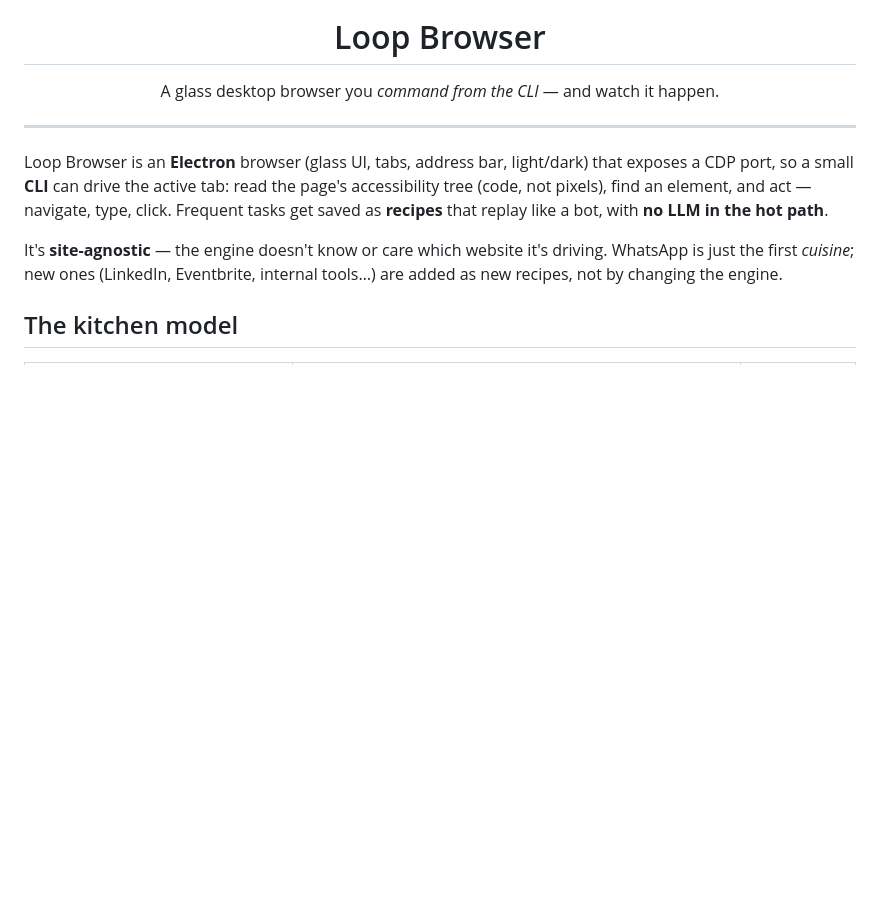
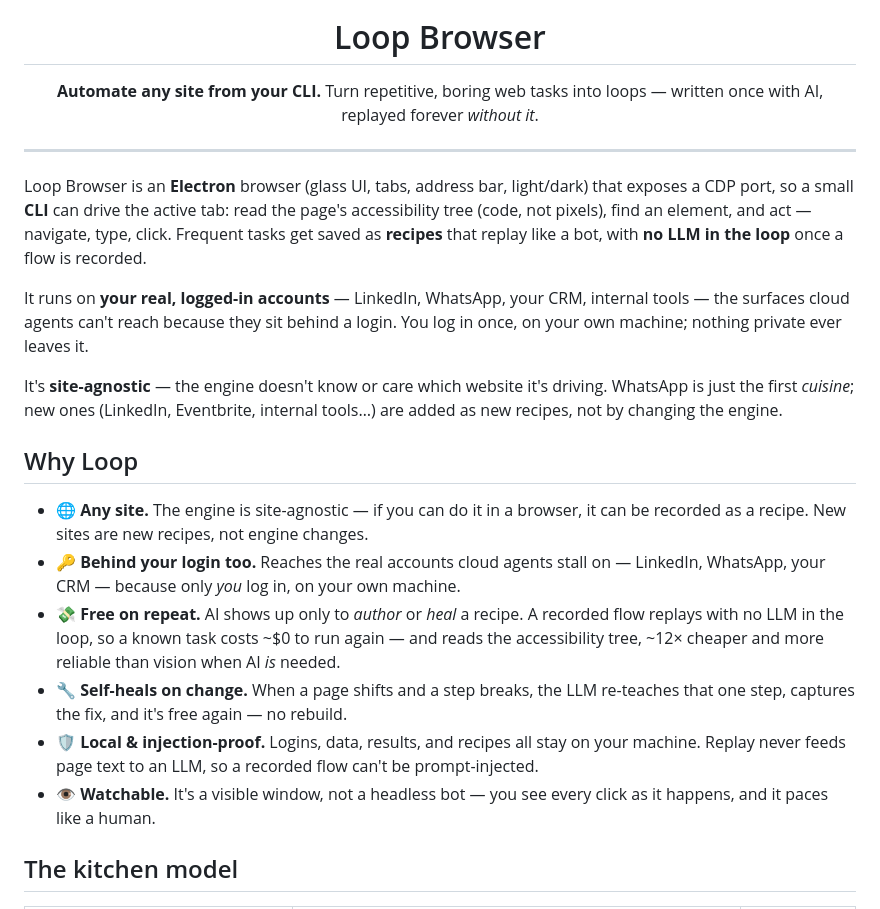
Before and after one commit to mytablon-app/loop-browser, a Markdown page: README.md, the part around the change. Rendered like a GitHub page; blank space fills up the shorter version.

Commit message:
README: rewrite to current positioning — any-site + behind-your-login co-headlines, free-on-repeat economics, self-heal, injection-proof
Co-Authored-By: Claude Opus 4.8 (1M context) <noreply@anthropic.com>

```diff
--- a/README.md
+++ b/README.md
@@ -1,13 +1,24 @@
 <!-- Loop Browser -->
 <p align="center"><img src="assets/loop-icon.svg" width="96" alt="Loop Browser"></p>
 <h1 align="center">Loop Browser</h1>
-<p align="center">A glass desktop browser you <em>command from the CLI</em> — and watch it happen.</p>
+<p align="center"><strong>Automate any site from your CLI.</strong> Turn repetitive, boring web tasks into loops — written once with AI, replayed forever <em>without it</em>.</p>
 
 ---
 
-Loop Browser is an **Electron** browser (glass UI, tabs, address bar, light/dark) that exposes a CDP port, so a small **CLI** can drive the active tab: read the page's accessibility tree (code, not pixels), find an element, and act — navigate, type, click. Frequent tasks get saved as **recipes** that replay like a bot, with **no LLM in the hot path**.
+Loop Browser is an **Electron** browser (glass UI, tabs, address bar, light/dark) that exposes a CDP port, so a small **CLI** can drive the active tab: read the page's accessibility tree (code, not pixels), find an element, and act — navigate, type, click. Frequent tasks get saved as **recipes** that replay like a bot, with **no LLM in the loop** once a flow is recorded.
+
+It runs on **your real, logged-in accounts** — LinkedIn, WhatsApp, your CRM, internal tools — the surfaces cloud agents can't reach because they sit behind a login. You log in once, on your own machine; nothing private ever leaves it.
 
 It's **site-agnostic** — the engine doesn't know or care which website it's driving. WhatsApp is just the first *cuisine*; new ones (LinkedIn, Eventbrite, internal tools…) are added as new recipes, not by changing the engine.
+
+## Why Loop
+
+- **🌐 Any site.** The engine is site-agnostic — if you can do it in a browser, it can be recorded as a recipe. New sites are new recipes, not engine changes.
+- **🔑 Behind your login too.** Reaches the real accounts cloud agents stall on — LinkedIn, WhatsApp, your CRM — because only *you* log in, on your own machine.
+- **💸 Free on repeat.** AI shows up only to *author* or *heal* a recipe. A recorded flow replays with no LLM in the loop, so a known task costs ~$0 to run again — and reads the accessibility tree, ~12× cheaper and more reliable than vision when AI *is* needed.
+- **🔧 Self-heals on change.** When a page shifts and a step breaks, the LLM re-teaches that one step, captures the fix, and it's free again — no rebuild.
+- **🛡️ Local & injection-proof.** Logins, data, results, and recipes all stay on your machine. Replay never feeds page text to an LLM, so a recorded flow can't be prompt-injected.
+- **👁️ Watchable.** It's a visible window, not a headless bot — you see every click as it happens, and it paces like a human.
 
 ## The kitchen model
 
```
